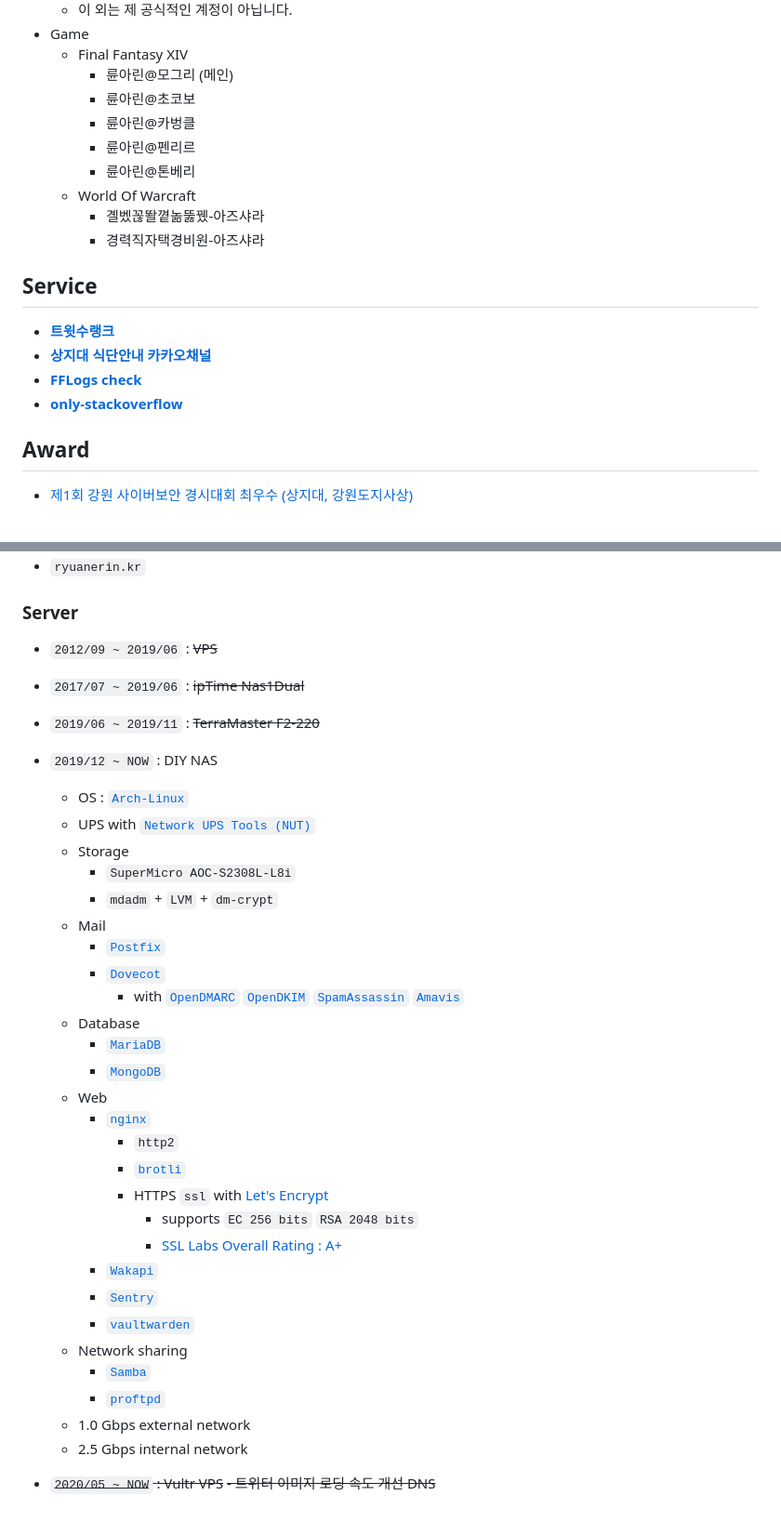
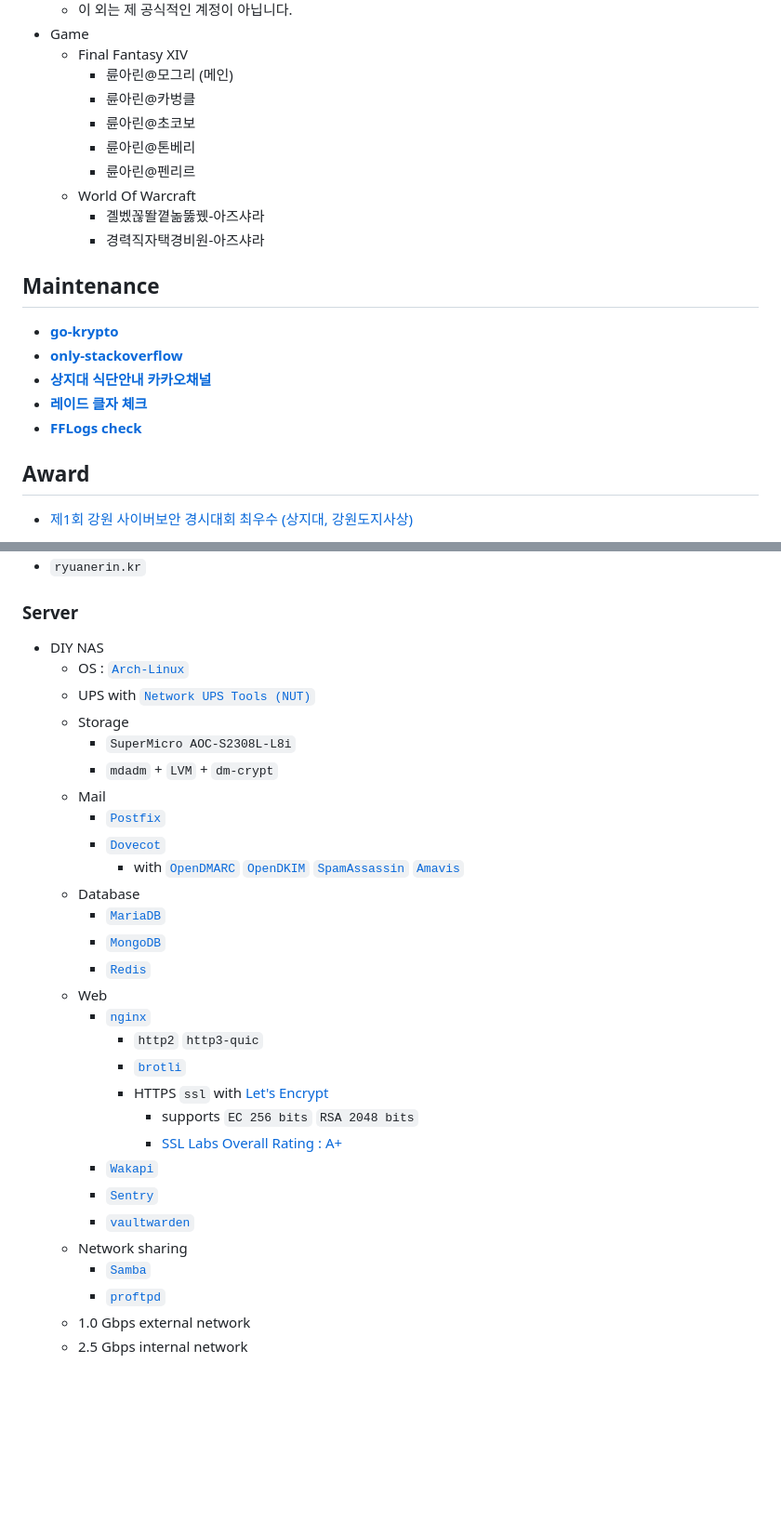
Before and after one commit to RyuaNerin/portfolio, a Markdown page: readme.md, 2 parts joined by grey strips. Shown at 93% size. Drawn GitHub-style; blank space fills up the shorter version.

```diff
--- a/readme.md
+++ b/readme.md
@@ -23,20 +23,21 @@
 - Game
     - Final Fantasy XIV
         - 륜아린@모그리 (메인)
+        - 륜아린@카벙클
         - 륜아린@초코보
-        - 륜아린@카벙클
+        - 륜아린@톤베리
         - 륜아린@펜리르
-        - 륜아린@톤베리
     - World Of Warcraft
         - 곌벴꼲똴꼍놂뚫뀄-아즈샤라
         - 경력직자택경비원-아즈샤라
 
-## Service
+## Maintenance
 
-- [**트윗수랭크**](https://twrank-ko.ryuar.in/)
+- [**go-krypto**](https://github.com/RyuaNerin/go-krypto)
+- [**only-stackoverflow**](https://github.com/RyuaNerin/only-stackoverflow)
 - [**상지대 식단안내 카카오채널**](https://pf.kakao.com/_xbkxdyT)
+- [**레이드 클자 체크**](https://wow-check.ryuar.in/)
 - [**FFLogs check**](https://ff14.ryuar.in/)
-- [**only-stackoverflow**](https://github.com/RyuaNerin/only-stackoverflow)
 
 ## Award
 
@@ -127,10 +129,7 @@
 
 ### Server
 
-- `2012/09 ~ 2019/06` : ~~VPS~~
-- `2017/07 ~ 2019/06` : ~~ipTime Nas1Dual~~
-- `2019/06 ~ 2019/11` : ~~TerraMaster F2-220~~
-- `2019/12 ~ NOW` : DIY NAS
+- DIY NAS
     - OS : [`Arch-Linux`](https://archlinux.org/)
     - UPS with [`Network UPS Tools (NUT)`](https://networkupstools.org/)
     - Storage
@@ -143,9 +142,10 @@
     - Database
         - [`MariaDB`](https://mariadb.org/)
         - [`MongoDB`](https://www.mongodb.com/)
+        - [`Redis`](https://redis.io/)
     - Web
         - [`nginx`](https://www.nginx.com/)
-            - `http2`
+            - `http2` `http3-quic`
             - [`brotli`](https://github.com/google/brotli/)
             - HTTPS `ssl` with [Let's Encrypt](https://letsencrypt.org/)
                 - supports `EC 256 bits` `RSA 2048 bits`
@@ -158,6 +158,3 @@
         - [`proftpd`](http://www.proftpd.org/)
     - 1.0 Gbps external network
     - 2.5 Gbps internal network
-
-- ~~`2020/05 ~ NOW` : Vultr VPS~~
-    ~~- 트위터 이미지 로딩 속도 개선 DNS~~
```
Also changed, not shown: other parts of readme.md (+12 -11 lines).
